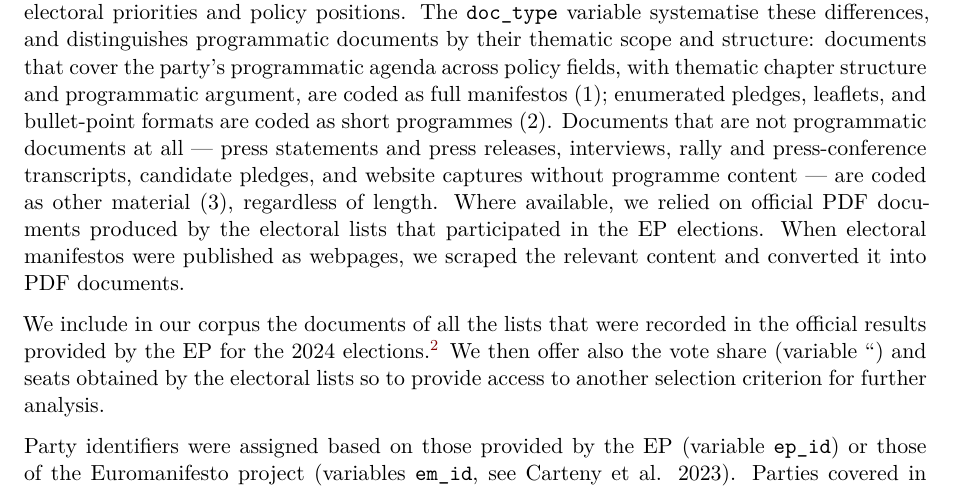
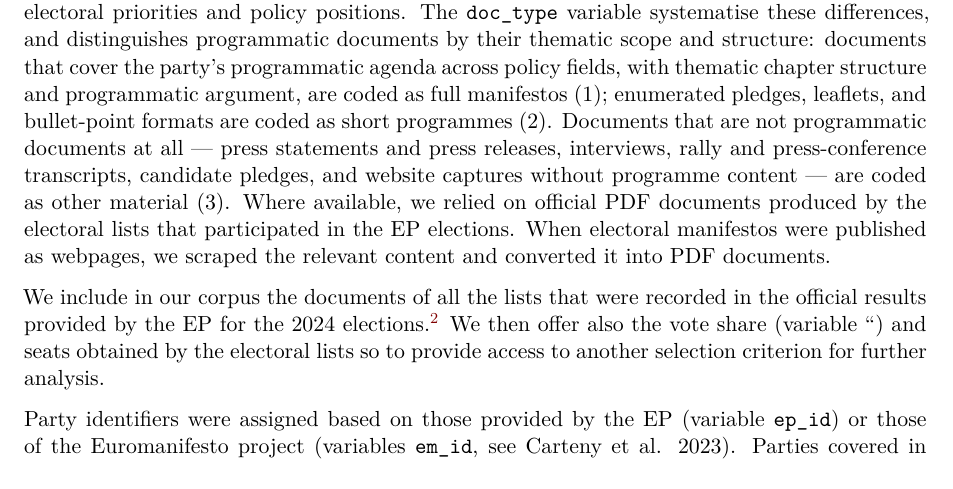
Before and after one commit to giucarny/em24, a Quarto document (scripts/cdbk/cdbk_v0.qmd): part of page 2 of 3, cut so that both start at the same text. Rendered offline with R 4.5, knitr and Pandoc in place of Quarto, then LaTeX, with nearby package versions; some code elsewhere in the file could not run offline.

Commit message:
Minor correction on the cdbk

```diff
--- a/scripts/cdbk/cdbk_v0.qmd
+++ b/scripts/cdbk/cdbk_v0.qmd
@@ -174,7 +174,7 @@ This document summarises the collection, preprocessing, and systematisation of t
 
 # Selection and inclusion criteria
 
-We define electoral programmes or manifestos as official documents produced by political actors that outline the issues, policy priorities and proposals they are promoting in a specific election. Where comparable documents were unavailable, we relied on other materials, such as pledges, leaflets, bullet points and press releases or news articles, which provided sufficient detail on their electoral priorities and policy positions. The `doc_type` variable systematise these differences, and distinguishes programmatic documents by their thematic scope and structure: documents that cover the party's programmatic agenda across policy fields, with thematic chapter structure and programmatic argument, are coded as full manifestos (1); enumerated pledges, leaflets, and bullet-point formats are coded as short programmes (2). Documents that are not programmatic documents at all — press statements and press releases, interviews, rally and press-conference transcripts, candidate pledges, and website captures without programme content — are coded as other material (3), regardless of length.
+We define electoral programmes or manifestos as official documents produced by political actors that outline the issues, policy priorities and proposals they are promoting in a specific election. Where comparable documents were unavailable, we relied on other materials, such as pledges, leaflets, bullet points and press releases or news articles, which provided sufficient detail on their electoral priorities and policy positions. The `doc_type` variable systematise these differences, and distinguishes programmatic documents by their thematic scope and structure: documents that cover the party's programmatic agenda across policy fields, with thematic chapter structure and programmatic argument, are coded as full manifestos (1); enumerated pledges, leaflets, and bullet-point formats are coded as short programmes (2). Documents that are not programmatic documents at all — press statements and press releases, interviews, rally and press-conference transcripts, candidate pledges, and website captures without programme content — are coded as other material (3).
 Where available, we relied on official PDF documents produced by the electoral lists that participated in the EP elections. When electoral manifestos were published as webpages, we scraped the relevant content and converted it into PDF documents.
 
 
```
